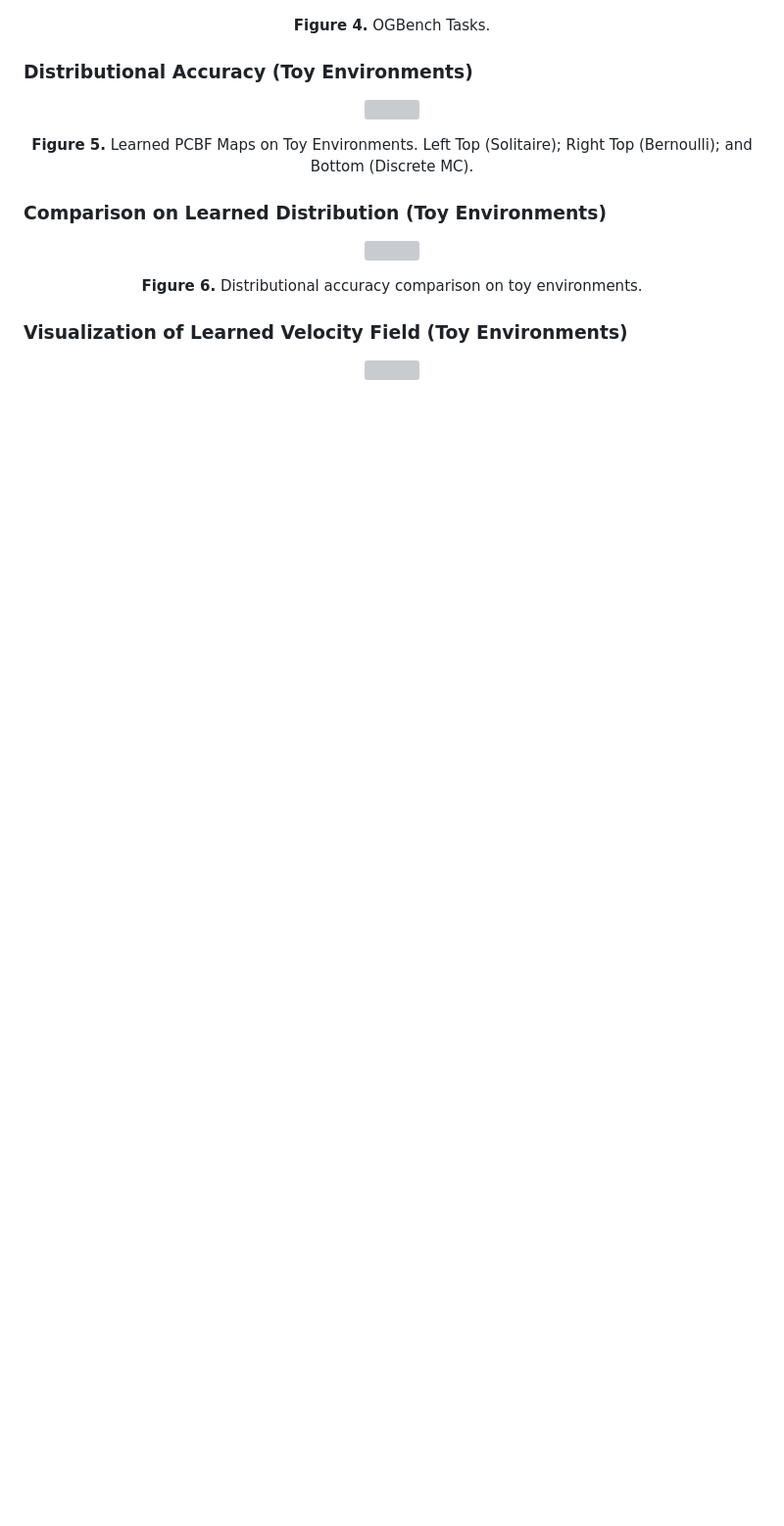
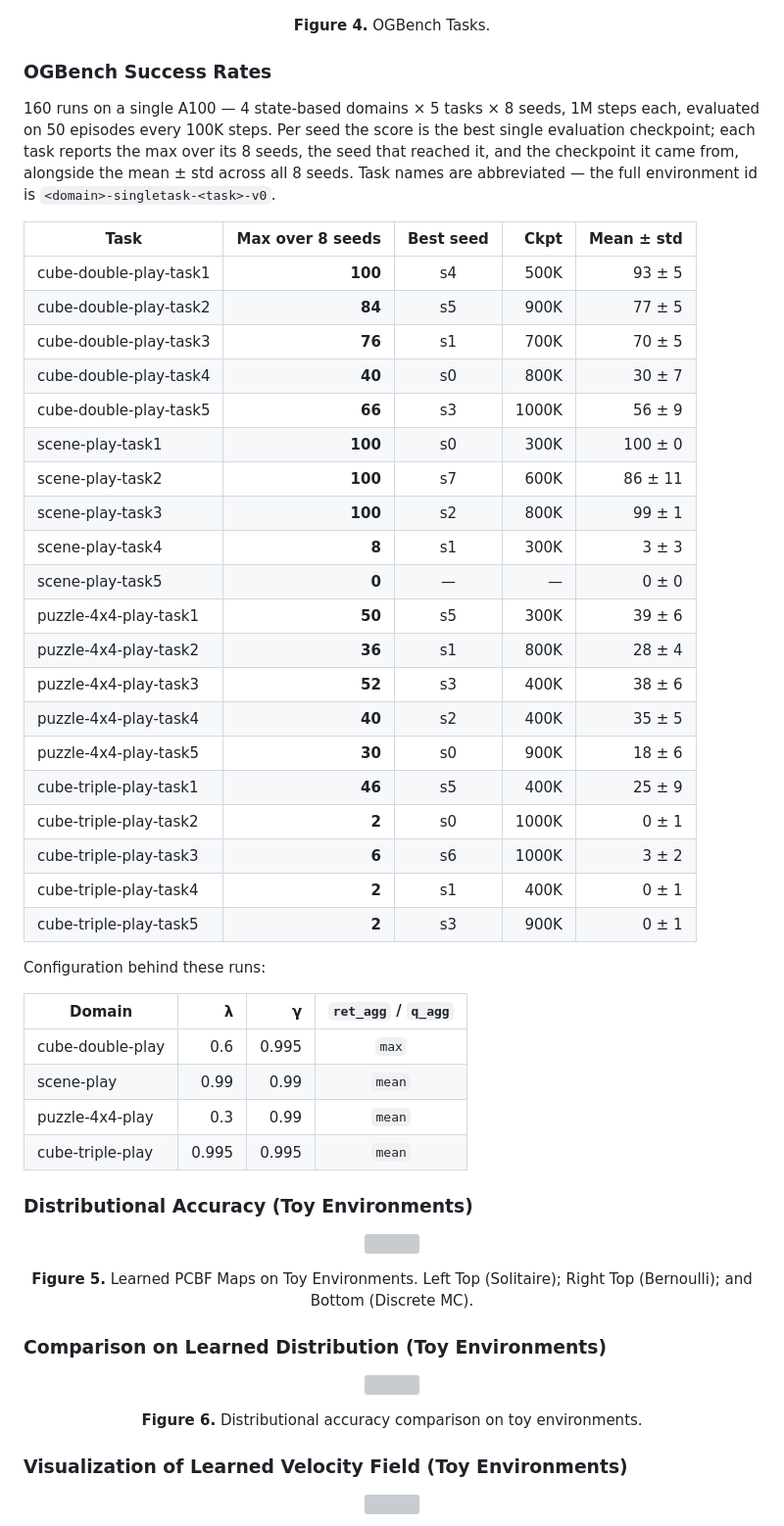
Before and after one commit to BoyangASU/path-coupled-bellman-flows, a Markdown page: README.md, the part around the change. Shown at 98% size. Rendered like a GitHub page; blank space fills up the shorter version; grey boxes are pictures that could not be loaded.

Commit message:
Add per-task OGBench success rates
Max over 8 seeds, the seed and checkpoint that reached it, and the
mean +/- std across seeds, for the 20 state-based OGBench tasks.
No comparison against the paper's numbers.

Co-Authored-By: Claude Opus 5 <noreply@anthropic.com>

```diff
--- a/README.md
+++ b/README.md
@@ -199,6 +199,42 @@ D4RL Adroit tunes λ per task instead of per domain (γ = 0.99 throughout):
   </figcaption>
 </p>
 
+### OGBench Success Rates
+
+160 runs on a single A100 — 4 state-based domains × 5 tasks × 8 seeds, 1M steps each, evaluated on 50 episodes every 100K steps. Per seed the score is the best single evaluation checkpoint; each task reports the max over its 8 seeds, the seed that reached it, and the checkpoint it came from, alongside the mean ± std across all 8 seeds. Task names are abbreviated — the full environment id is `<domain>-singletask-<task>-v0`.
+
+| Task | Max over 8 seeds | Best seed | Ckpt | Mean ± std |
+|---|---:|:---:|---:|---:|
+| cube-double-play-task1 | **100** | s4 | 500K | 93 ± 5 |
+| cube-double-play-task2 | **84** | s5 | 900K | 77 ± 5 |
+| cube-double-play-task3 | **76** | s1 | 700K | 70 ± 5 |
+| cube-double-play-task4 | **40** | s0 | 800K | 30 ± 7 |
+| cube-double-play-task5 | **66** | s3 | 1000K | 56 ± 9 |
+| scene-play-task1 | **100** | s0 | 300K | 100 ± 0 |
+| scene-play-task2 | **100** | s7 | 600K | 86 ± 11 |
+| scene-play-task3 | **100** | s2 | 800K | 99 ± 1 |
+| scene-play-task4 | **8** | s1 | 300K | 3 ± 3 |
+| scene-play-task5 | **0** | — | — | 0 ± 0 |
+| puzzle-4x4-play-task1 | **50** | s5 | 300K | 39 ± 6 |
+| puzzle-4x4-play-task2 | **36** | s1 | 800K | 28 ± 4 |
+| puzzle-4x4-play-task3 | **52** | s3 | 400K | 38 ± 6 |
+| puzzle-4x4-play-task4 | **40** | s2 | 400K | 35 ± 5 |
+| puzzle-4x4-play-task5 | **30** | s0 | 900K | 18 ± 6 |
+| cube-triple-play-task1 | **46** | s5 | 400K | 25 ± 9 |
+| cube-triple-play-task2 | **2** | s0 | 1000K | 0 ± 1 |
+| cube-triple-play-task3 | **6** | s6 | 1000K | 3 ± 2 |
+| cube-triple-play-task4 | **2** | s1 | 400K | 0 ± 1 |
+| cube-triple-play-task5 | **2** | s3 | 900K | 0 ± 1 |
+
+Configuration behind these runs:
+
+| Domain | λ | γ | `ret_agg` / `q_agg` |
+|---|---:|---:|:---:|
+| cube-double-play | 0.6 | 0.995 | `max` |
+| scene-play | 0.99 | 0.99 | `mean` |
+| puzzle-4x4-play | 0.3 | 0.99 | `mean` |
+| cube-triple-play | 0.995 | 0.995 | `mean` |
+
 ### Distributional Accuracy (Toy Environments)
 
 <p align="center">
```
